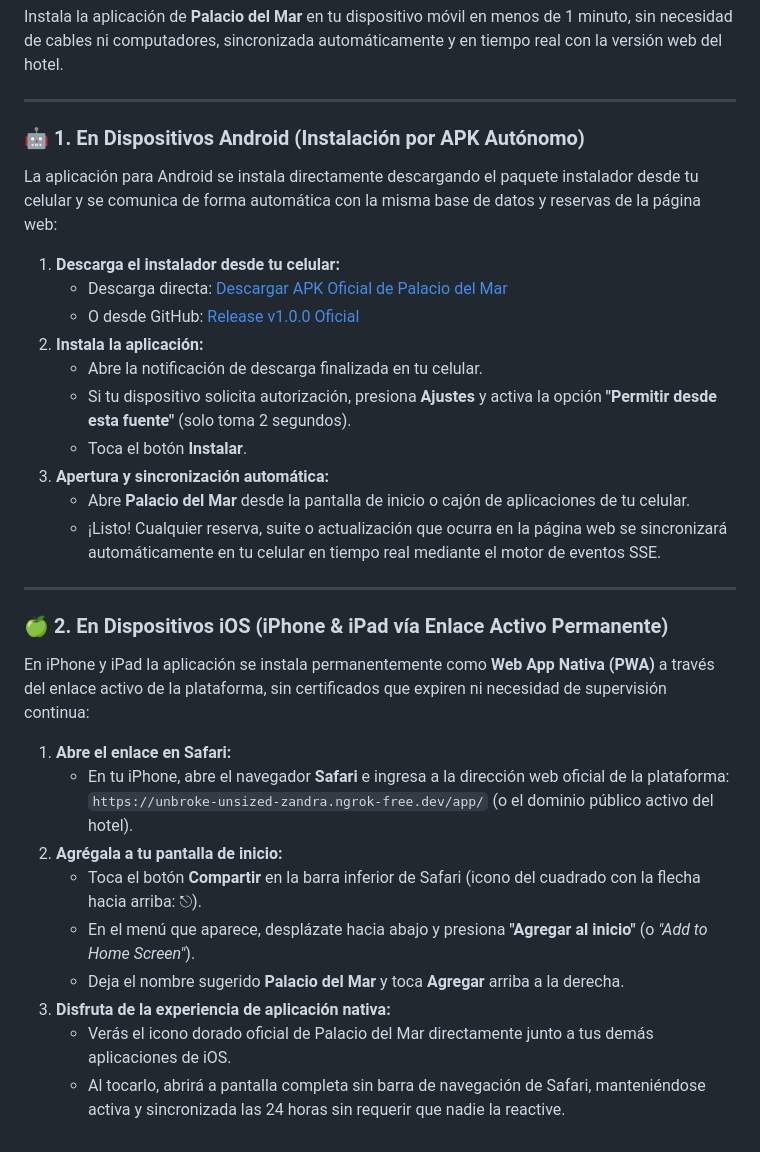
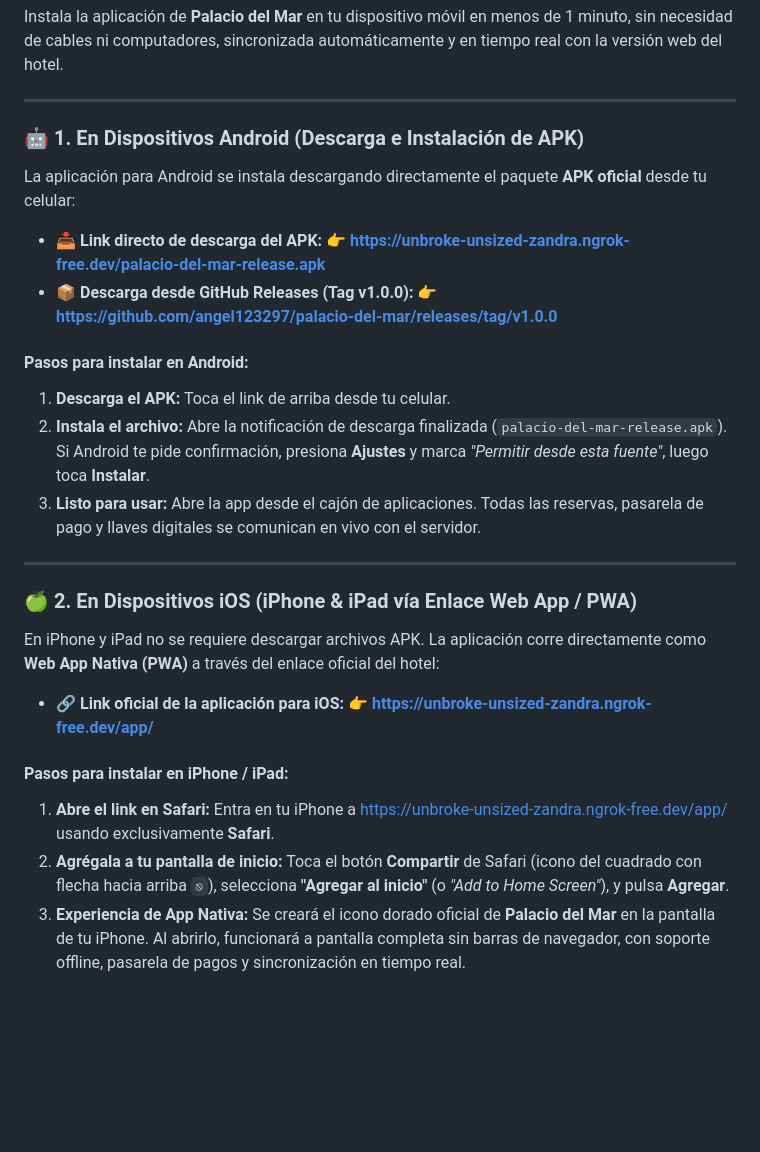
Before and after one commit to angel123297/palacio-del-mar, a Markdown page: README.md, the part around the change. GitHub-like rendering; blank space fills up the shorter version.

Commit message:
docs: actualizar enlaces diferenciados para Android APK e iOS Web App

```diff
--- a/README.md
+++ b/README.md
@@ -164,34 +164,30 @@ Instala la aplicación de **Palacio del Mar** en tu dispositivo móvil en menos
 
 ---
 
-### 🤖 1. En Dispositivos Android (Instalación por APK Autónomo)
+### 🤖 1. En Dispositivos Android (Descarga e Instalación de APK)
 
-La aplicación para Android se instala directamente descargando el paquete instalador desde tu celular y se comunica de forma automática con la misma base de datos y reservas de la página web:
+La aplicación para Android se instala descargando directamente el paquete **APK oficial** desde tu celular:
 
-1. **Descarga el instalador desde tu celular:**
-   - Descarga directa: [Descargar APK Oficial de Palacio del Mar](https://unbroke-unsized-zandra.ngrok-free.dev/palacio-del-mar-release.apk)
-   - O desde GitHub: [Release v1.0.0 Oficial](https://github.com/angel123297/palacio-del-mar/releases/tag/v1.0.0)
-2. **Instala la aplicación:**
-   - Abre la notificación de descarga finalizada en tu celular.
-   - Si tu dispositivo solicita autorización, presiona **Ajustes** y activa la opción **"Permitir desde esta fuente"** (solo toma 2 segundos).
-   - Toca el botón **Instalar**.
-3. **Apertura y sincronización automática:**
-   - Abre **Palacio del Mar** desde la pantalla de inicio o cajón de aplicaciones de tu celular.
-   - ¡Listo! Cualquier reserva, suite o actualización que ocurra en la página web se sincronizará automáticamente en tu celular en tiempo real mediante el motor de eventos SSE.
+- 📥 **Link directo de descarga del APK:**
+  👉 **[https://unbroke-unsized-zandra.ngrok-free.dev/palacio-del-mar-release.apk](https://unbroke-unsized-zandra.ngrok-free.dev/palacio-del-mar-release.apk)**
+- 📦 **Descarga desde GitHub Releases (Tag v1.0.0):**
+  👉 **[https://github.com/angel123297/palacio-del-mar/releases/tag/v1.0.0](https://github.com/angel123297/palacio-del-mar/releases/tag/v1.0.0)**
+
+#### Pasos para instalar en Android:
+1. **Descarga el APK:** Toca el link de arriba desde tu celular.
+2. **Instala el archivo:** Abre la notificación de descarga finalizada (`palacio-del-mar-release.apk`). Si Android te pide confirmación, presiona **Ajustes** y marca *"Permitir desde esta fuente"*, luego toca **Instalar**.
+3. **Listo para usar:** Abre la app desde el cajón de aplicaciones. Todas las reservas, pasarela de pago y llaves digitales se comunican en vivo con el servidor.
 
 ---
 
-### 🍏 2. En Dispositivos iOS (iPhone & iPad vía Enlace Activo Permanente)
+### 🍏 2. En Dispositivos iOS (iPhone & iPad vía Enlace Web App / PWA)
 
-En iPhone y iPad la aplicación se instala permanentemente como **Web App Nativa (PWA)** a través del enlace activo de la plataforma, sin certificados que expiren ni necesidad de supervisión continua:
+En iPhone y iPad no se requiere descargar archivos APK. La aplicación corre directamente como **Web App Nativa (PWA)** a través del enlace oficial del hotel:
 
-1. **Abre el enlace en Safari:**
-   - En tu iPhone, abre el navegador **Safari** e ingresa a la dirección web oficial de la plataforma:
-     `https://unbroke-unsized-zandra.ngrok-free.dev/app/` (o el dominio público activo del hotel).
-2. **Agrégala a tu pantalla de inicio:**
-   - Toca el botón **Compartir** en la barra inferior de Safari (icono del cuadrado con la flecha hacia arriba: ⎋).
-   - En el menú que aparece, desplázate hacia abajo y presiona **"Agregar al inicio"** (o *"Add to Home Screen"*).
-   - Deja el nombre sugerido **Palacio del Mar** y toca **Agregar** arriba a la derecha.
-3. **Disfruta de la experiencia de aplicación nativa:**
-   - Verás el icono dorado oficial de Palacio del Mar directamente junto a tus demás aplicaciones de iOS.
-   - Al tocarlo, abrirá a pantalla completa sin barra de navegación de Safari, manteniéndose activa y sincronizada las 24 horas sin requerir que nadie la reactive.
+- 🔗 **Link oficial de la aplicación para iOS:**
+  👉 **[https://unbroke-unsized-zandra.ngrok-free.dev/app/](https://unbroke-unsized-zandra.ngrok-free.dev/app/)**
+
+#### Pasos para instalar en iPhone / iPad:
+1. **Abre el link en Safari:** Entra en tu iPhone a [https://unbroke-unsized-zandra.ngrok-free.dev/app/](https://unbroke-unsized-zandra.ngrok-free.dev/app/) usando exclusivamente **Safari**.
+2. **Agrégala a tu pantalla de inicio:** Toca el botón **Compartir** de Safari (icono del cuadrado con flecha hacia arriba `⎋`), selecciona **"Agregar al inicio"** (o *"Add to Home Screen"*), y pulsa **Agregar**.
+3. **Experiencia de App Nativa:** Se creará el icono dorado oficial de **Palacio del Mar** en la pantalla de tu iPhone. Al abrirlo, funcionará a pantalla completa sin barras de navegador, con soporte offline, pasarela de pagos y sincronización en tiempo real.
```
